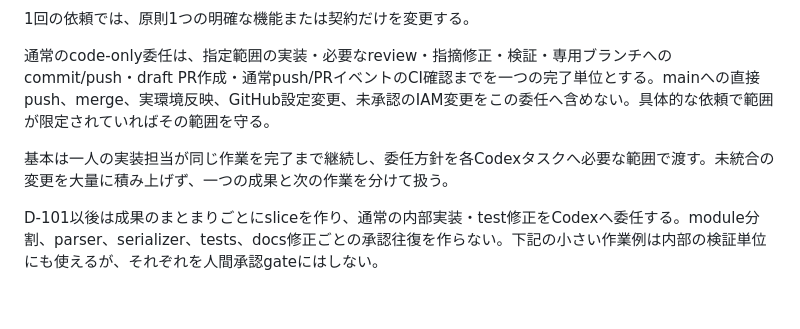
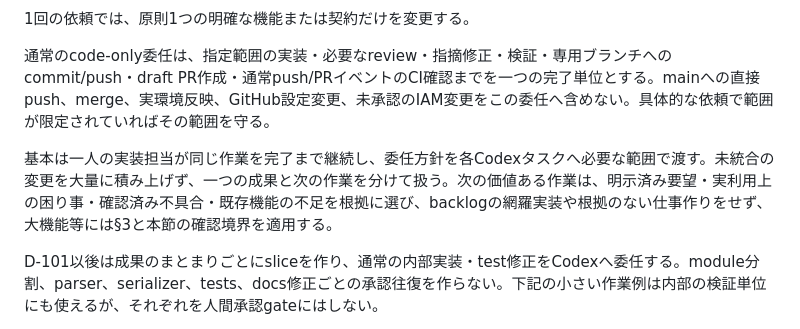
Before and after one commit to eash-misoni/wishicraft-server, a Markdown page: docs/10_codex_working_agreement.md, the part around the change. Rendered like a GitHub page; blank space fills up the shorter version.

Commit message:
Clarify evidence-based selection of the next useful task

```diff
--- a/docs/10_codex_working_agreement.md
+++ b/docs/10_codex_working_agreement.md
@@ -50,7 +50,7 @@ Phase 0最初のrepository bootstrapだけはREADMEが未作成であるため
 
 通常のcode-only委任は、指定範囲の実装・必要なreview・指摘修正・検証・専用ブランチへのcommit/push・draft PR作成・通常push/PRイベントのCI確認までを一つの完了単位とする。mainへの直接push、merge、実環境反映、GitHub設定変更、未承認のIAM変更をこの委任へ含めない。具体的な依頼で範囲が限定されていればその範囲を守る。
 
-基本は一人の実装担当が同じ作業を完了まで継続し、委任方針を各Codexタスクへ必要な範囲で渡す。未統合の変更を大量に積み上げず、一つの成果と次の作業を分けて扱う。
+基本は一人の実装担当が同じ作業を完了まで継続し、委任方針を各Codexタスクへ必要な範囲で渡す。未統合の変更を大量に積み上げず、一つの成果と次の作業を分けて扱う。次の価値ある作業は、明示済み要望・実利用上の困り事・確認済み不具合・既存機能の不足を根拠に選び、backlogの網羅実装や根拠のない仕事作りをせず、大機能等には§3と本節の確認境界を適用する。
 
 D-101以後は成果のまとまりごとにsliceを作り、通常の内部実装・test修正をCodexへ委任する。module分割、parser、serializer、tests、docs修正ごとの承認往復を作らない。下記の小さい作業例は内部の検証単位にも使えるが、それぞれを人間承認gateにはしない。
 
```
